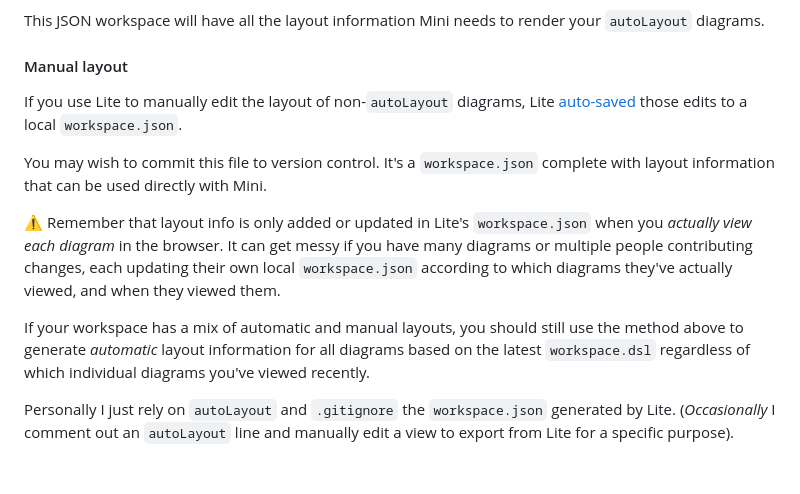
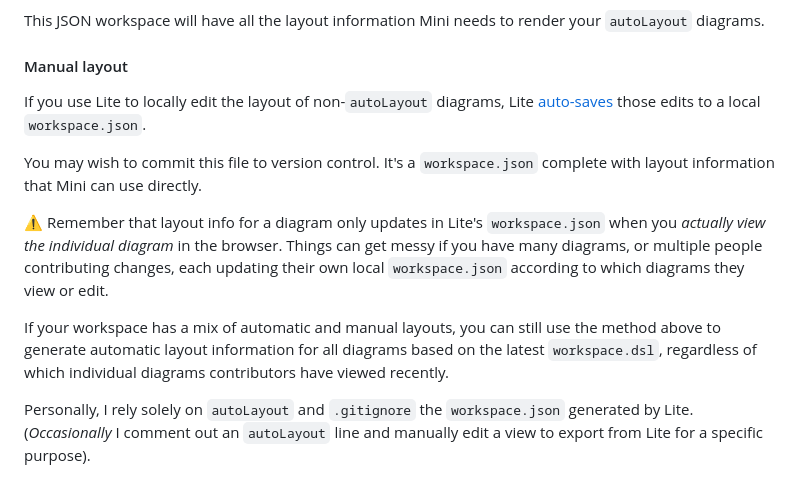
Before and after one commit to bensmithett/structurizr-mini, a Markdown page: README.md, the part around the change. Drawn GitHub-style.

```diff
--- a/README.md
+++ b/README.md
@@ -71,12 +71,12 @@ This JSON workspace will have all the layout information Mini needs to render yo
 
 #### Manual layout
 
-If you use Lite to manually edit the layout of non-`autoLayout` diagrams, Lite [auto-saved](https://docs.structurizr.com/lite/usage#auto-save) those edits to a local `workspace.json`.
+If you use Lite to locally edit the layout of non-`autoLayout` diagrams, Lite [auto-saves](https://docs.structurizr.com/lite/usage#auto-save) those edits to a local `workspace.json`.
 
-You may wish to commit this file to version control. It's a `workspace.json` complete with layout information that can be used directly with Mini.
+You may wish to commit this file to version control. It's a `workspace.json` complete with layout information that Mini can use directly.
 
-⚠️ Remember that layout info is only added or updated in Lite's `workspace.json` when you *actually view each diagram* in the browser. It can get messy if you have many diagrams or multiple people contributing changes, each updating their own local `workspace.json` according to which diagrams they've actually viewed, and when they viewed them.
+⚠️ Remember that layout info for a diagram only updates in Lite's `workspace.json` when you *actually view the individual diagram* in the browser. Things can get messy if you have many diagrams, or multiple people contributing changes, each updating their own local `workspace.json` according to which diagrams they view or edit.
 
-If your workspace has a mix of automatic and manual layouts, you should still use the method above to generate *automatic* layout information for all diagrams based on the latest `workspace.dsl` regardless of which individual diagrams you've viewed recently.
+If your workspace has a mix of automatic and manual layouts, you can still use the method above to generate automatic layout information for all diagrams based on the latest `workspace.dsl`, regardless of which individual diagrams contributors have viewed recently.
 
-Personally I just rely on `autoLayout` and `.gitignore` the `workspace.json` generated by Lite. (*Occasionally* I comment out an `autoLayout` line and manually edit a view to export from Lite for a specific purpose).
+Personally, I rely solely on `autoLayout` and `.gitignore` the `workspace.json` generated by Lite. (*Occasionally* I comment out an `autoLayout` line and manually edit a view to export from Lite for a specific purpose).
```
